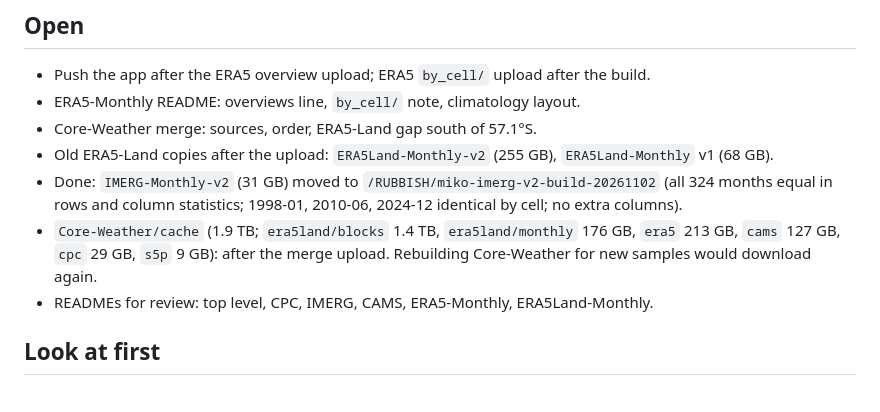
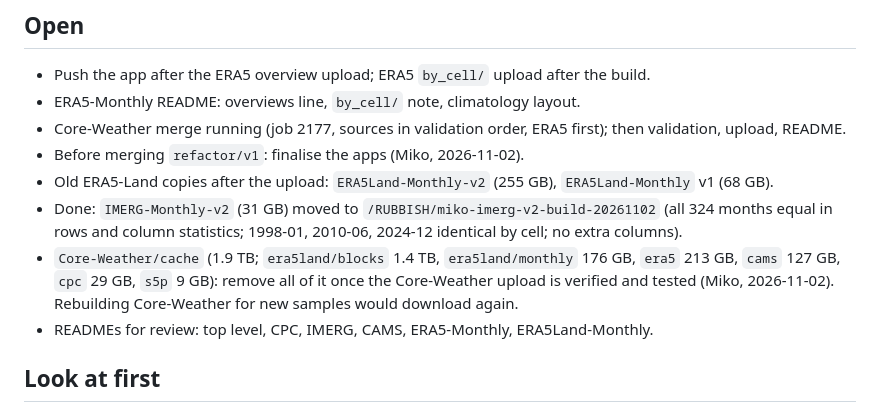
Before and after one commit to ESA-PhiLab/Major-TOM, a Markdown page: docs/reports/2026-11-02-era5land-climatology-layout.md, the part around the change. GitHub-like rendering.

Commit message:
Report: cache removal rule, apps before merge

```diff
--- a/docs/reports/2026-11-02-era5land-climatology-layout.md
+++ b/docs/reports/2026-11-02-era5land-climatology-layout.md
@@ -96,12 +96,14 @@ no day with differing rows. Merge not started (~93 GB hourly, ~181 GB daily).
 
 - Push the app after the ERA5 overview upload; ERA5 `by_cell/` upload after the build.
 - ERA5-Monthly README: overviews line, `by_cell/` note, climatology layout.
-- Core-Weather merge: sources, order, ERA5-Land gap south of 57.1°S.
+- Core-Weather merge running (job 2177, sources in validation order, ERA5 first); then validation, upload, README.
+- Before merging `refactor/v1`: finalise the apps (Miko, 2026-11-02).
 - Old ERA5-Land copies after the upload: `ERA5Land-Monthly-v2` (255 GB), `ERA5Land-Monthly` v1 (68 GB).
 - Done: `IMERG-Monthly-v2` (31 GB) moved to `/RUBBISH/miko-imerg-v2-build-20261102` (all 324 months equal in rows and column statistics; 1998-01, 2010-06, 2024-12 identical by cell; no extra
   columns).
 - `Core-Weather/cache` (1.9 TB; `era5land/blocks` 1.4 TB, `era5land/monthly` 176 GB, `era5` 213 GB, `cams` 127 GB,
-  `cpc` 29 GB, `s5p` 9 GB): after the merge upload. Rebuilding Core-Weather for new samples would download again.
+  `cpc` 29 GB, `s5p` 9 GB): remove all of it once the Core-Weather upload is verified and tested (Miko, 2026-11-02).
+  Rebuilding Core-Weather for new samples would download again.
 - READMEs for review: top level, CPC, IMERG, CAMS, ERA5-Monthly, ERA5Land-Monthly.
 
 ## Look at first
```
